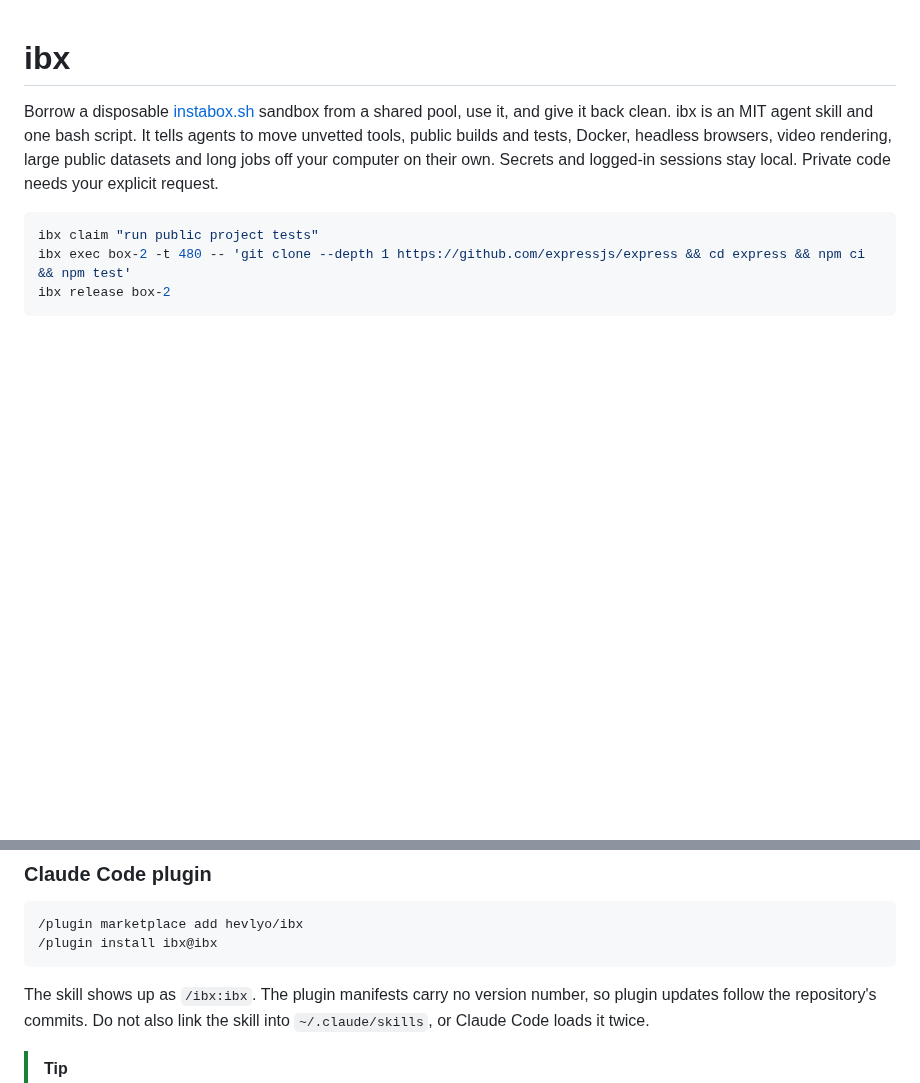
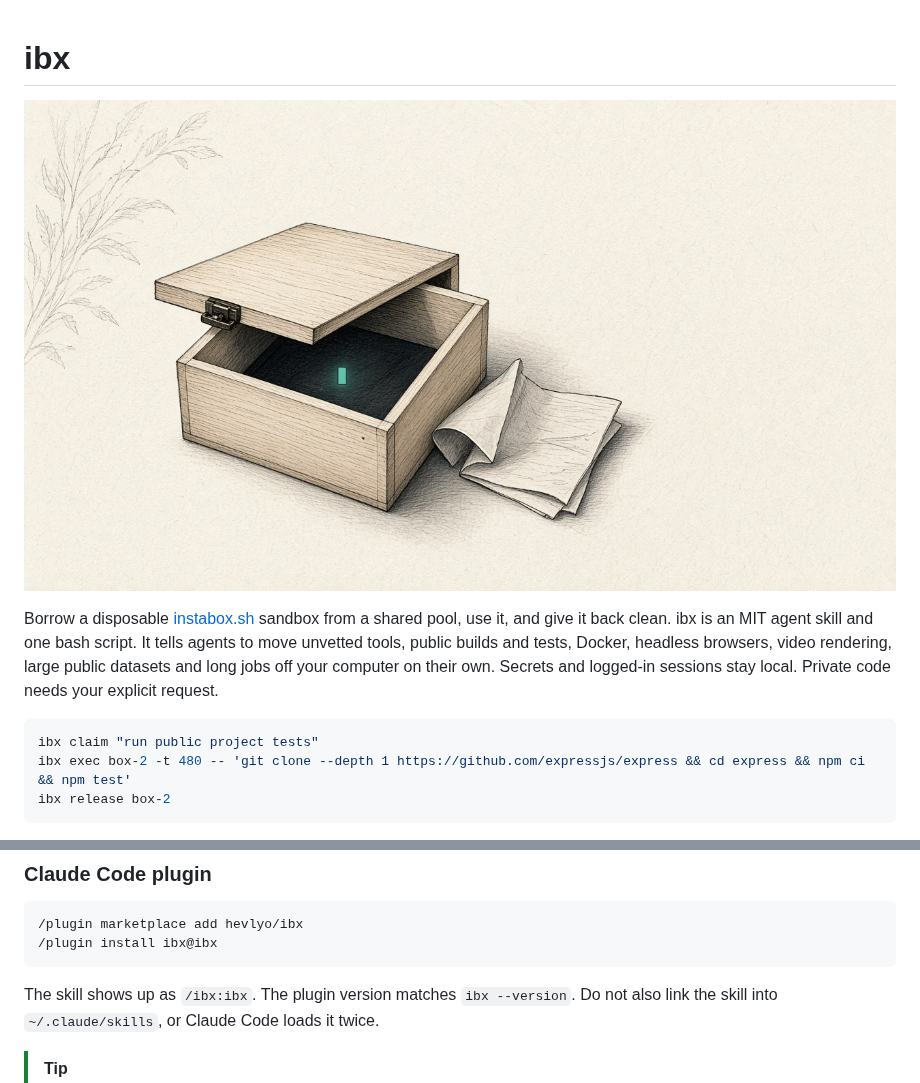
Before and after one commit to hevlyo/ibx, a Markdown page: README.md, 2 parts joined by grey strips. Rendered like a GitHub page; pictures changed too: docs/readme-banner.jpg (added); blank space fills up the shorter version.

````diff
--- a/README.md
+++ b/README.md
@@ -1,4 +1,6 @@
 # ibx
+
+![A small box returned, with the work it held set beside it](docs/readme-banner.jpg)
 
 Borrow a disposable [instabox.sh](https://instabox.sh) sandbox from a shared pool, use it, and
 give it back clean. ibx is an MIT agent skill and one bash script. It tells agents to move
@@ -46,9 +48,8 @@ The agent runs the script from the skill's directory as `bash <skill-dir>/script
 /plugin install ibx@ibx
 ```
 
-The skill shows up as `/ibx:ibx`. The plugin manifests carry no version number, so plugin
-updates follow the repository's commits. Do not also link the skill into `~/.claude/skills`, or
-Claude Code loads it twice.
+The skill shows up as `/ibx:ibx`. The plugin version matches `ibx --version`. Do not also
+link the skill into `~/.claude/skills`, or Claude Code loads it twice.
 
 > [!TIP]
 > Claude Code started with `CLAUDE_CONFIG_DIR` reads skills from `$CLAUDE_CONFIG_DIR/skills`, not
````
Also changed, not shown: CHANGELOG.md (+15 -2 lines), skills/ibx/SKILL.md (+6 -4 lines), 8 other files.
